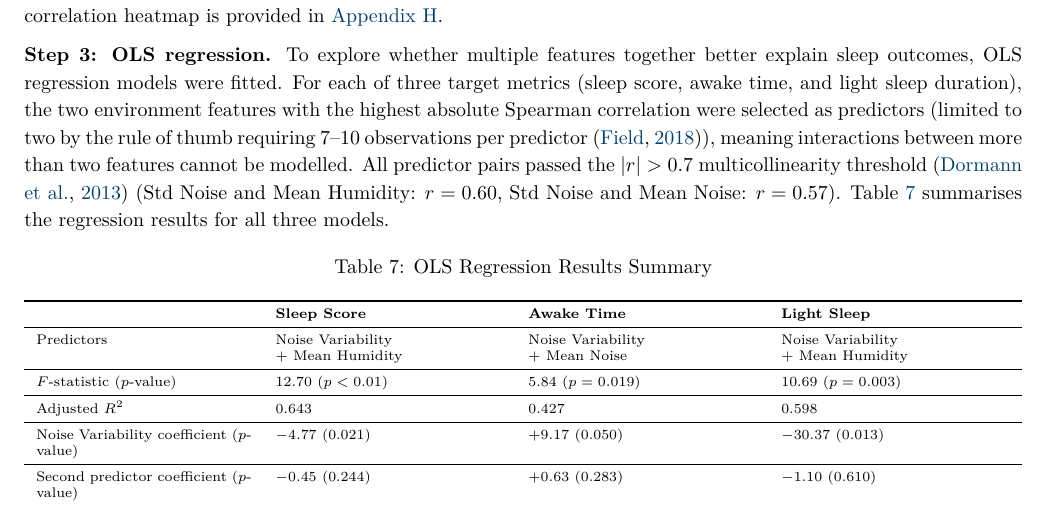
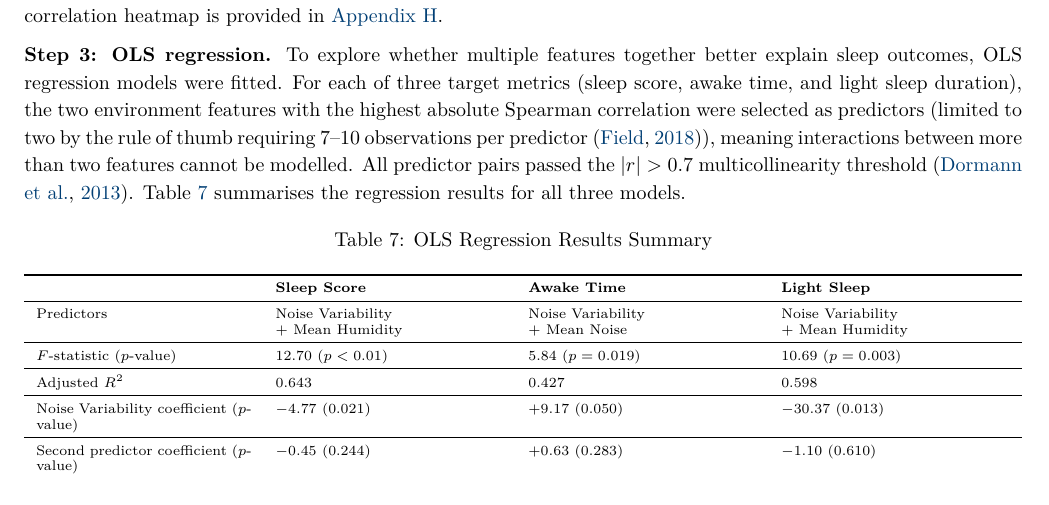
Before and after one commit to ya325icacuk/iot-sleep-environment-coursework, a LaTeX document (report/main.tex): part of page 8 of 20, cut so that both start at the same text. Compiled offline with pdfLaTeX.

Commit message:
Remove inline collinearity r values from OLS section

```diff
--- a/report/main.tex
+++ b/report/main.tex
@@ -445,7 +445,7 @@ The raw bedroom sensor and air quality data is then converted into 12 nightly en
 
 \textbf{Step 2: Spearman correlation analysis.} To identify which environment features are most strongly associated with sleep quality, Spearman rank correlations are computed between all 12 environment features and all 6 sleep metrics. Spearman was chosen over Pearson because normality cannot be verified with 14 nights of data~\citep{field2018}. Four features showed statistically significant correlations with sleep score ($p < 0.05$): noise variability, mean humidity, mean noise level, and temperature range. Both noise features were also significantly correlated with total sleep duration, awake time, and light sleep duration, making noise the most consistent predictor across sleep metrics. Light exposure, PM2.5, and NO\textsubscript{2} showed no significant correlations with any sleep metric. The full correlation heatmap is provided in \hyperref[app:H]{Appendix~H}.
 
-\textbf{Step 3: OLS regression.} To explore whether multiple features together better explain sleep outcomes, OLS regression models were fitted. For each of three target metrics (sleep score, awake time, and light sleep duration), the two environment features with the highest absolute Spearman correlation were selected as predictors (limited to two by the rule of thumb requiring 7--10 observations per predictor~\citep{field2018}), meaning interactions between more than two features cannot be modelled. All predictor pairs passed the $|r| > 0.7$ multicollinearity threshold~\citep{dormann2013} (Std Noise and Mean Humidity: $r = 0.60$, Std Noise and Mean Noise: $r = 0.57$). Table~\ref{tab:regression} summarises the regression results for all three models.
+\textbf{Step 3: OLS regression.} To explore whether multiple features together better explain sleep outcomes, OLS regression models were fitted. For each of three target metrics (sleep score, awake time, and light sleep duration), the two environment features with the highest absolute Spearman correlation were selected as predictors (limited to two by the rule of thumb requiring 7--10 observations per predictor~\citep{field2018}), meaning interactions between more than two features cannot be modelled. All predictor pairs passed the $|r| > 0.7$ multicollinearity threshold~\citep{dormann2013}. Table~\ref{tab:regression} summarises the regression results for all three models.
 
 \begin{table}[H]
 \centering
```
